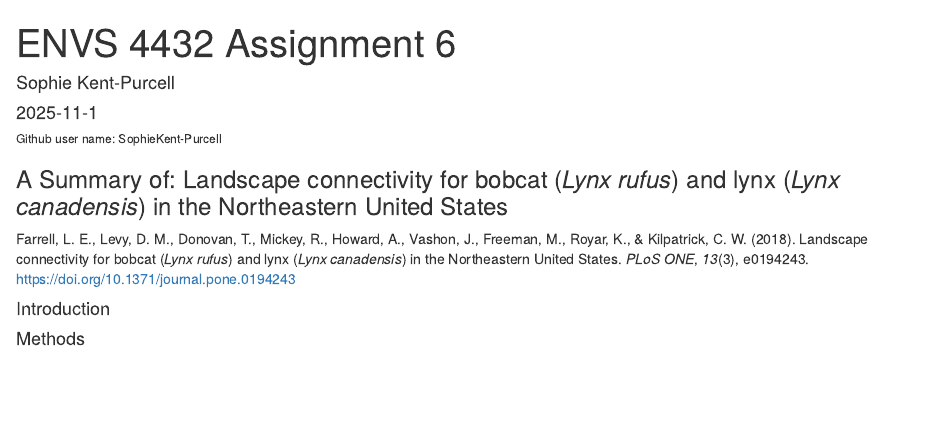
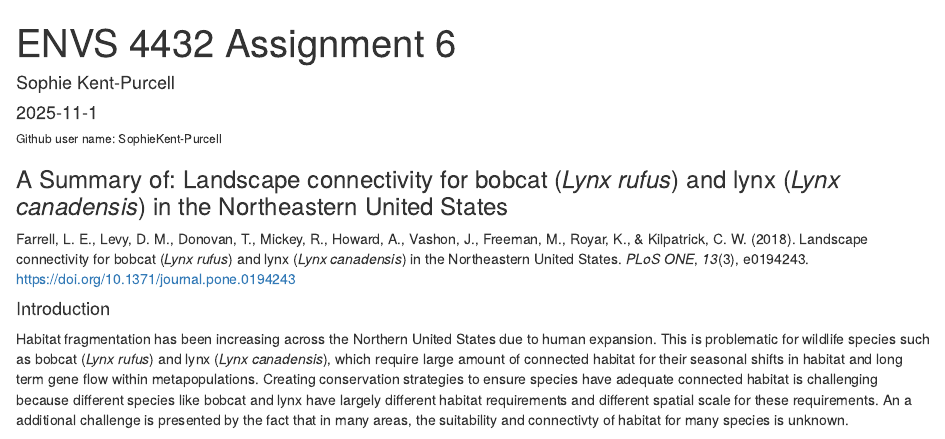
Before and after one commit to SophieKent-Purcell/ENVS4432_Assingment6, an R Markdown document (Markdown_Assignment6.Rmd): the page in a window 1100 px wide, from its top. Rendered offline with R 4.5, knitr and Pandoc, with nearby package versions.

Commit message:
Added to introduction

```diff
--- a/Markdown_Assignment6.Rmd
+++ b/Markdown_Assignment6.Rmd
@@ -12,6 +12,8 @@ Farrell, L. E., Levy, D. M., Donovan, T., Mickey, R., Howard, A., Vashon, J., Fr
 
 #### Introduction
 
+Habitat fragmentation has been increasing across the Northern United States due to human expansion. This is problematic for wildlife species such as bobcat (*Lynx rufus*) and lynx (*Lynx canadensis*), which  require large amount of connected habitat for their seasonal shifts in habitat and long term gene flow within metapopulations. Creating conservation strategies to ensure species have adequate connected habitat is challenging because different species like bobcat and lynx have largely different habitat requirements and different spatial scale for these requirements. An a additional challenge is presented by the fact that in many areas, the suitability and connectivty of habitat for many species is unknown.
+
 #### Methods
 
 ![Regional area of analyses](Figure1.png){width=75% height=75%}
```
